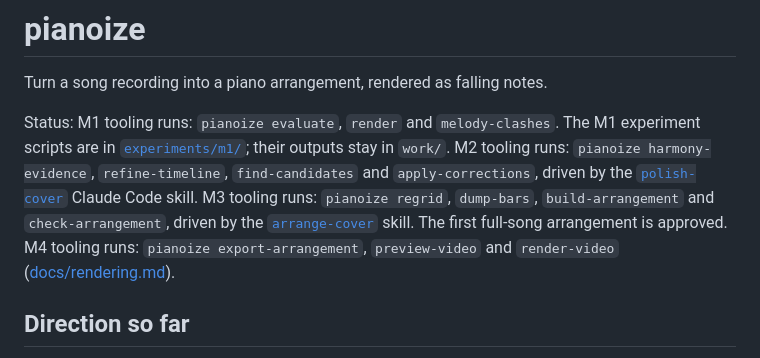
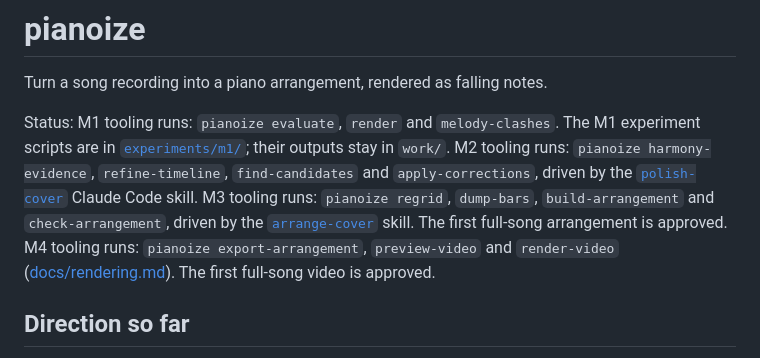
Before and after one commit to zeikar/pianoize, a Markdown page: README.md, the part around the change. Drawn GitHub-style.

Commit message:
docs: M4's real run and the video's approval

```diff
--- a/README.md
+++ b/README.md
@@ -2,7 +2,7 @@
 
 Turn a song recording into a piano arrangement, rendered as falling notes.
 
-Status: M1 tooling runs: `pianoize evaluate`, `render` and `melody-clashes`. The M1 experiment scripts are in [`experiments/m1/`](experiments/m1/README.md); their outputs stay in `work/`. M2 tooling runs: `pianoize harmony-evidence`, `refine-timeline`, `find-candidates` and `apply-corrections`, driven by the [`polish-cover`](skills/polish-cover/SKILL.md) Claude Code skill. M3 tooling runs: `pianoize regrid`, `dump-bars`, `build-arrangement` and `check-arrangement`, driven by the [`arrange-cover`](skills/arrange-cover/SKILL.md) skill. The first full-song arrangement is approved. M4 tooling runs: `pianoize export-arrangement`, `preview-video` and `render-video` ([docs/rendering.md](docs/rendering.md)).
+Status: M1 tooling runs: `pianoize evaluate`, `render` and `melody-clashes`. The M1 experiment scripts are in [`experiments/m1/`](experiments/m1/README.md); their outputs stay in `work/`. M2 tooling runs: `pianoize harmony-evidence`, `refine-timeline`, `find-candidates` and `apply-corrections`, driven by the [`polish-cover`](skills/polish-cover/SKILL.md) Claude Code skill. M3 tooling runs: `pianoize regrid`, `dump-bars`, `build-arrangement` and `check-arrangement`, driven by the [`arrange-cover`](skills/arrange-cover/SKILL.md) skill. The first full-song arrangement is approved. M4 tooling runs: `pianoize export-arrangement`, `preview-video` and `render-video` ([docs/rendering.md](docs/rendering.md)). The first full-song video is approved.
 
 ## Direction so far
 
```
Also changed, not shown: docs/decisions.md (+5 -1 lines).
